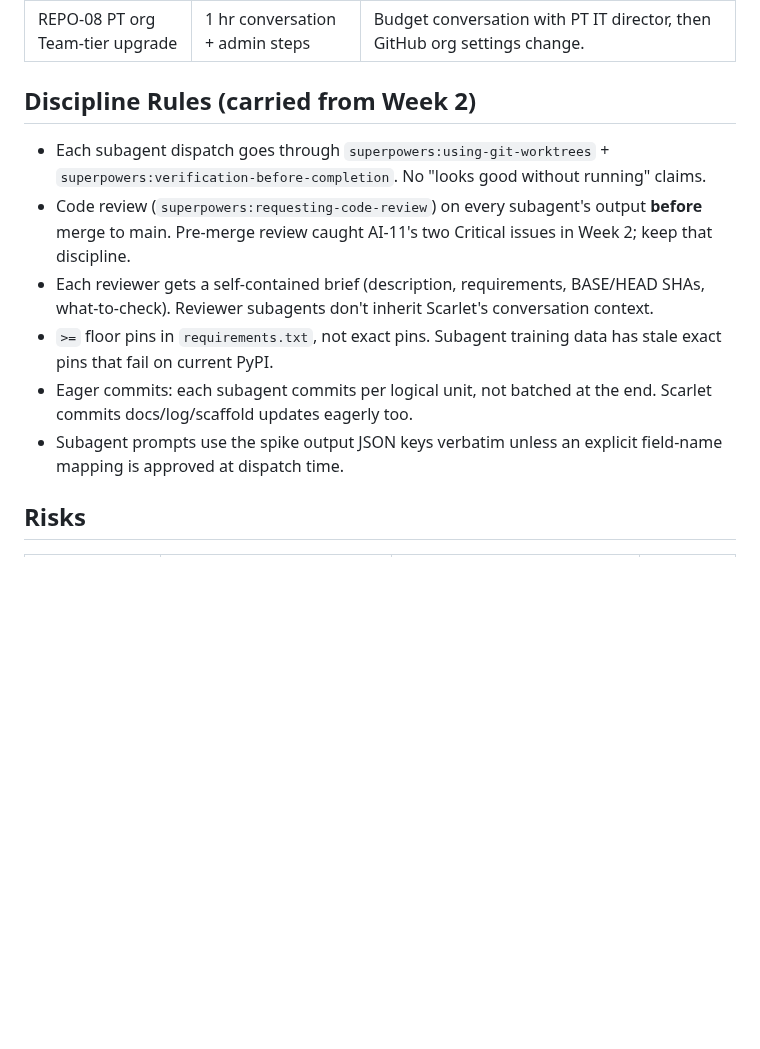
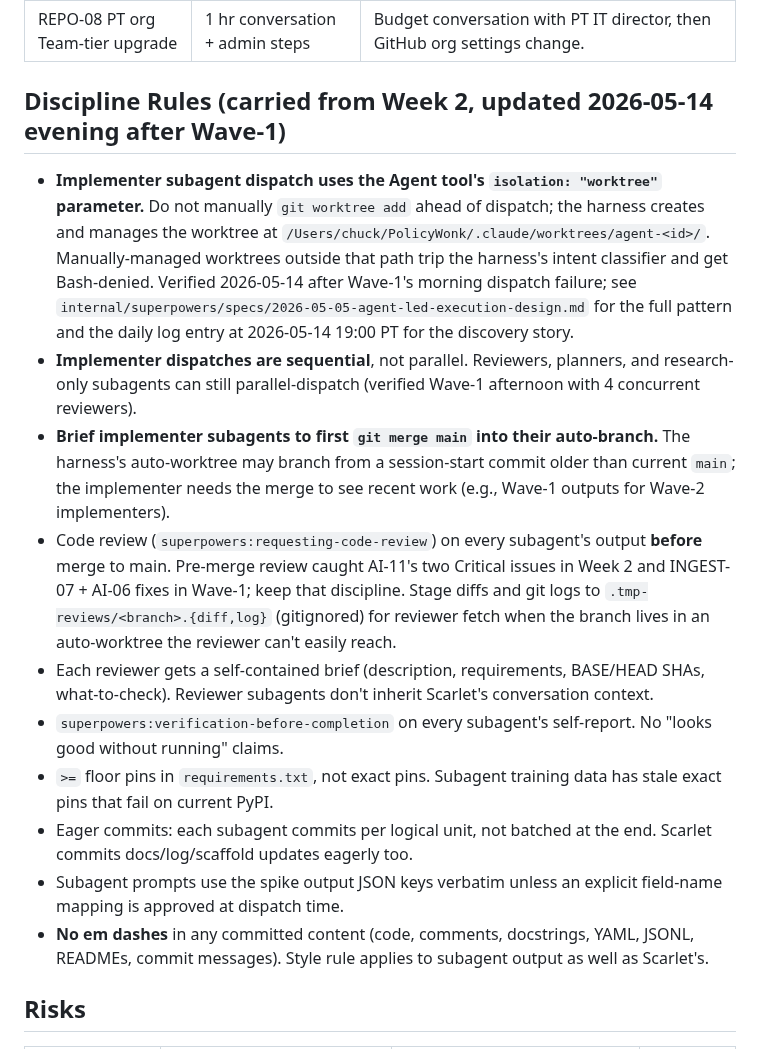
Before and after one commit to robinsoncptdit/policycodex, a Markdown page: internal/PolicyWonk-Week-3-Sprint-Plan.md, the part around the change. Drawn GitHub-style; blank space fills up the shorter version.

Commit message:
docs: propagate subagent-dispatch recipe across project docs
After Wave-1 close, the verified subagent-dispatch recipe (Agent tool
isolation: "worktree" + sequential implementer dispatch) is now
referenced consistently across:

- CLAUDE.md: Week-3 Wave-1 status block replaces the wrong morning
  diagnosis ("skipAutoPermissionPrompt + no allow rules") with the
  verified recipe and points to the agent-led spec + auto-memory.
- internal/superpowers/specs/2026-05-05-agent-led-execution-design.md:
  Step 3 of the per-ticket execution loop gains an explicit "do NOT
  manually pre-create worktrees" warning with the discovery story.
  Parallel-dispatch section adds the implementer exception (red flag
  from superpowers:subagent-driven-development).
- internal/PolicyWonk-Week-3-Sprint-Plan.md: Discipline Rules section
  reorders to lead with the dispatch recipe, sequential implementer
  rule, and brief-to-merge-main-first guidance for the auto-worktree
  base. Adds the no-em-dashes style rule that was implicit before.

Historical execution records (2026-05-14 Wave-1 plans, 2026-05-13
Week-2 plans, earlier daily-log entries) are intentionally left as-is;
they document what happened, not what to do next. Forward-looking
docs (spec, sprint plan, CLAUDE.md, auto-memory) carry the verified
recipe.

Co-Authored-By: Claude Opus 4.7 (1M context) <noreply@anthropic.com>

```diff
--- a/internal/PolicyWonk-Week-3-Sprint-Plan.md
+++ b/internal/PolicyWonk-Week-3-Sprint-Plan.md
@@ -67,14 +67,18 @@ Ordered by dispatch readiness, not priority. All P0 for the sprint.
 | OQ-08 pick PT corpus export target date | 30 min | Conversation with PT IT director. Aim for end of Week 3 if export is feasible; otherwise pre-commit to a Week 4 date. |
 | REPO-08 PT org Team-tier upgrade | 1 hr conversation + admin steps | Budget conversation with PT IT director, then GitHub org settings change. |
 
-## Discipline Rules (carried from Week 2)
+## Discipline Rules (carried from Week 2, updated 2026-05-14 evening after Wave-1)
 
-- Each subagent dispatch goes through `superpowers:using-git-worktrees` + `superpowers:verification-before-completion`. No "looks good without running" claims.
-- Code review (`superpowers:requesting-code-review`) on every subagent's output **before** merge to main. Pre-merge review caught AI-11's two Critical issues in Week 2; keep that discipline.
+- **Implementer subagent dispatch uses the Agent tool's `isolation: "worktree"` parameter.** Do not manually `git worktree add` ahead of dispatch; the harness creates and manages the worktree at `/Users/chuck/PolicyWonk/.claude/worktrees/agent-<id>/`. Manually-managed worktrees outside that path trip the harness's intent classifier and get Bash-denied. Verified 2026-05-14 after Wave-1's morning dispatch failure; see `internal/superpowers/specs/2026-05-05-agent-led-execution-design.md` for the full pattern and the daily log entry at 2026-05-14 19:00 PT for the discovery story.
+- **Implementer dispatches are sequential**, not parallel. Reviewers, planners, and research-only subagents can still parallel-dispatch (verified Wave-1 afternoon with 4 concurrent reviewers).
+- **Brief implementer subagents to first `git merge main` into their auto-branch.** The harness's auto-worktree may branch from a session-start commit older than current `main`; the implementer needs the merge to see recent work (e.g., Wave-1 outputs for Wave-2 implementers).
+- Code review (`superpowers:requesting-code-review`) on every subagent's output **before** merge to main. Pre-merge review caught AI-11's two Critical issues in Week 2 and INGEST-07 + AI-06 fixes in Wave-1; keep that discipline. Stage diffs and git logs to `.tmp-reviews/<branch>.{diff,log}` (gitignored) for reviewer fetch when the branch lives in an auto-worktree the reviewer can't easily reach.
 - Each reviewer gets a self-contained brief (description, requirements, BASE/HEAD SHAs, what-to-check). Reviewer subagents don't inherit Scarlet's conversation context.
+- `superpowers:verification-before-completion` on every subagent's self-report. No "looks good without running" claims.
 - `>=` floor pins in `requirements.txt`, not exact pins. Subagent training data has stale exact pins that fail on current PyPI.
 - Eager commits: each subagent commits per logical unit, not batched at the end. Scarlet commits docs/log/scaffold updates eagerly too.
 - Subagent prompts use the spike output JSON keys verbatim unless an explicit field-name mapping is approved at dispatch time.
+- **No em dashes** in any committed content (code, comments, docstrings, YAML, JSONL, READMEs, commit messages). Style rule applies to subagent output as well as Scarlet's.
 
 ## Risks
 
```
Also changed, not shown: CLAUDE.md (+1 -1 lines), 1 other file.
